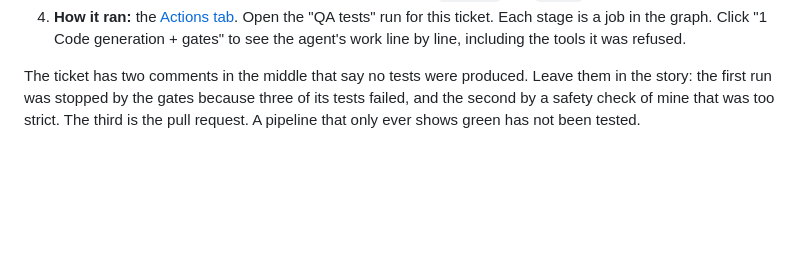
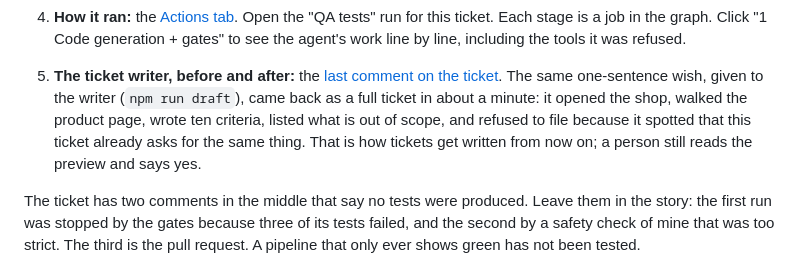
Before and after one commit to Beherrit/agentic-qa-playwright, a Markdown page: docs/DEMO.md, the part around the change. Drawn GitHub-style; blank space fills up the shorter version.

Commit message:
Demo guide: the ticket writer's before-and-after on issue 11
Co-Authored-By: Claude Fable 5.1 <noreply@anthropic.com>

```diff
--- a/docs/DEMO.md
+++ b/docs/DEMO.md
@@ -37,6 +37,12 @@ Start here. This ticket went through both halves of the pipeline.
 4. **How it ran:** the [Actions tab](https://github.com/Beherrit/agentic-qa-playwright/actions). Open the "QA tests"
    run for this ticket. Each stage is a job in the graph. Click "1 Code generation + gates" to see the agent's work
    line by line, including the tools it was refused.
+
+5. **The ticket writer, before and after:** the [last comment on the ticket](https://github.com/Beherrit/agentic-qa-playwright/issues/11#issuecomment-5958202688).
+   The same one-sentence wish, given to the writer (`npm run draft`), came back as a full ticket in about a minute: it
+   opened the shop, walked the product page, wrote ten criteria, listed what is out of scope, and refused to file
+   because it spotted that this ticket already asks for the same thing. That is how tickets get written from now on;
+   a person still reads the preview and says yes.
 
 The ticket has two comments in the middle that say no tests were produced. Leave them in the story: the first run
 was stopped by the gates because three of its tests failed, and the second by a safety check of mine that was too
```
